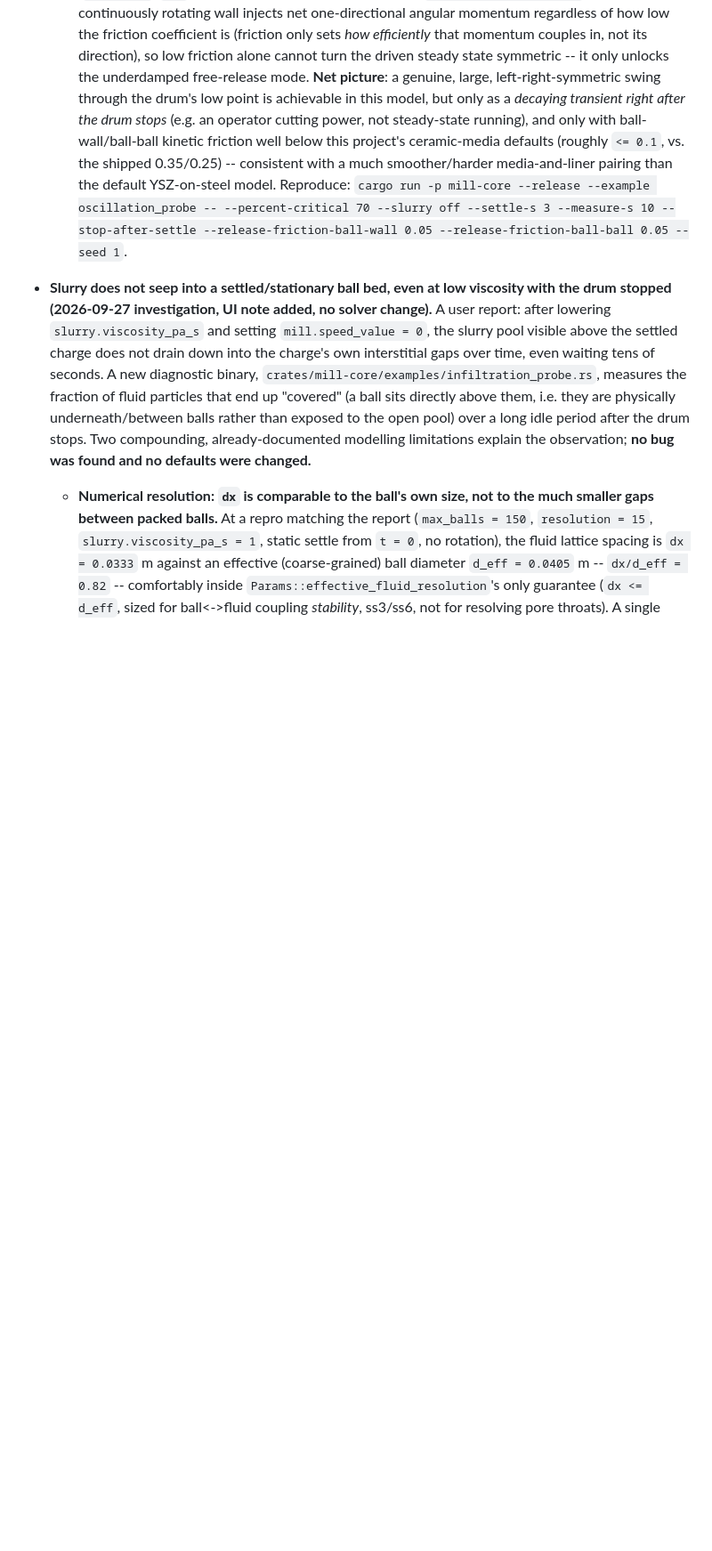
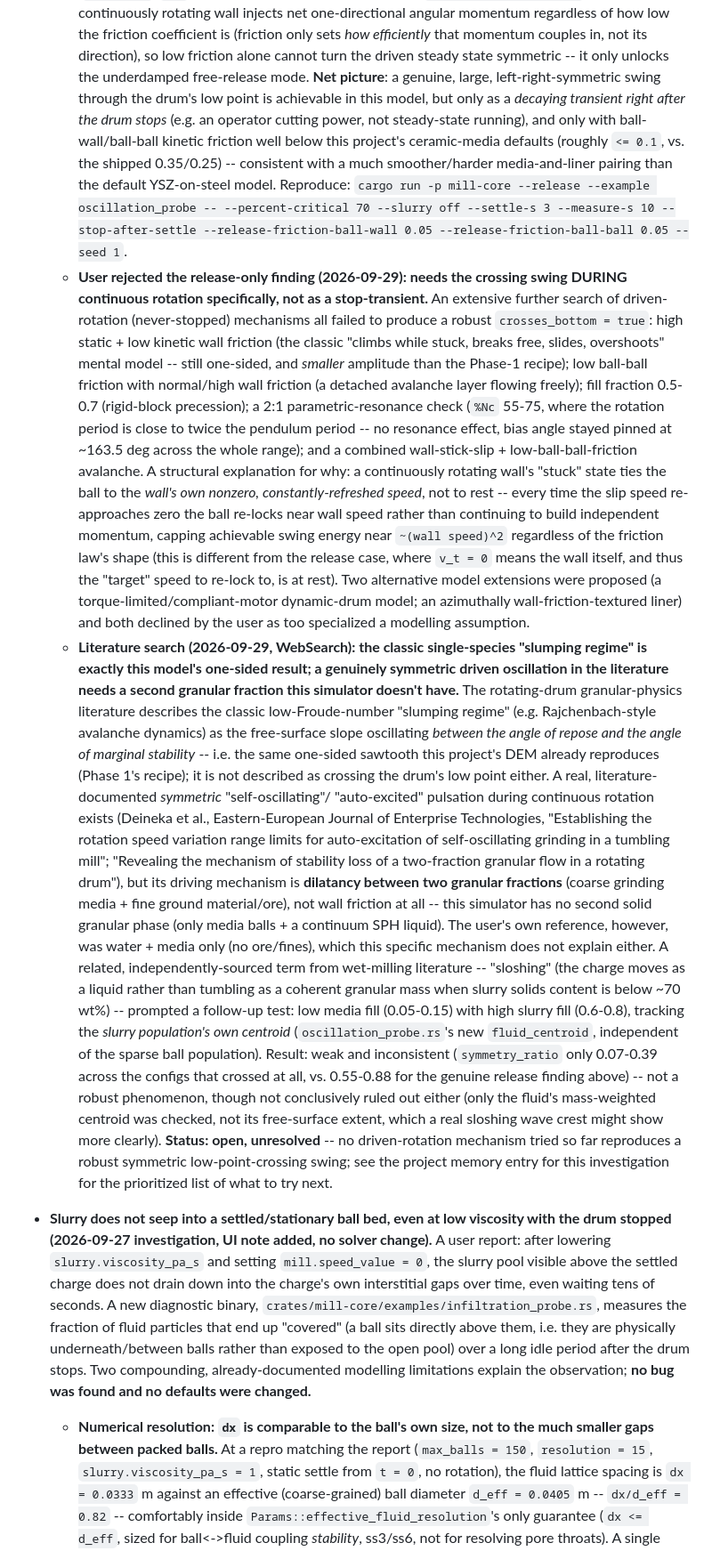
Before and after one commit to ToshihiroIguchi/MillDynamics3, a Markdown page: docs/PHYSICS.md, the part around the change. Shown at 89% size. Rendered like a GitHub page; blank space fills up the shorter version.

Commit message:
Document Phase 4: driven-rotation search still unresolved
docs/PHYSICS.md ss9: record the extensive further driven-rotation
mechanism search (stick-slip per the user's own mental model,
avalanche, rigid-block, 2:1 parametric resonance, combined stick-slip
+ avalanche) and why each failed, plus the literature search findings
(classic single-species "slumping regime" matches this model's
one-sided result; the literature's genuine symmetric self-oscillating
pulsation needs a second granular fraction this simulator doesn't
model; the water-dominated "sloshing" follow-up gave only weak,
inconsistent crossings). Explicitly left open/unresolved for a future
session, with next-step suggestions (check fluid free-surface extent,
not just centroid).

Co-Authored-By: Claude Sonnet 5 <noreply@anthropic.com>
Claude-Session: https://claude.ai/code/session_01YBVAkaNFtye3F6ZNxpP8Eq

```diff
--- a/docs/PHYSICS.md
+++ b/docs/PHYSICS.md
@@ -1446,6 +1446,52 @@ state after calling `compute`:
     Reproduce: `cargo run -p mill-core --release --example oscillation_probe --
     --percent-critical 70 --slurry off --settle-s 3 --measure-s 10 --stop-after-settle
     --release-friction-ball-wall 0.05 --release-friction-ball-ball 0.05 --seed 1`.
+  - **User rejected the release-only finding (2026-09-29): needs the crossing swing DURING
+    continuous rotation specifically, not as a stop-transient.** An extensive further search of
+    driven-rotation (never-stopped) mechanisms all failed to produce a robust `crosses_bottom =
+    true`: high static + low kinetic wall friction (the classic "climbs while stuck, breaks free,
+    slides, overshoots" mental model -- still one-sided, and *smaller* amplitude than the Phase-1
+    recipe); low ball-ball friction with normal/high wall friction (a detached avalanche layer
+    flowing freely); fill fraction 0.5-0.7 (rigid-block precession); a 2:1 parametric-resonance
+    check (`%Nc` 55-75, where the rotation period is close to twice the pendulum period -- no
+    resonance effect, bias angle stayed pinned at ~163.5 deg across the whole range); and a
+    combined wall-stick-slip + low-ball-ball-friction avalanche. A structural explanation for why:
+    a continuously rotating wall's "stuck" state ties the ball to the *wall's own nonzero,
+    constantly-refreshed speed*, not to rest -- every time the slip speed re-approaches zero the
+    ball re-locks near wall speed rather than continuing to build independent momentum, capping
+    achievable swing energy near `~(wall speed)^2` regardless of the friction law's shape (this is
+    different from the release case, where `v_t = 0` means the wall itself, and thus the "target"
+    speed to re-lock to, is at rest). Two alternative model extensions were proposed (a
+    torque-limited/compliant-motor dynamic-drum model; an azimuthally wall-friction-textured
+    liner) and both declined by the user as too specialized a modelling assumption.
+  - **Literature search (2026-09-29, WebSearch): the classic single-species "slumping regime" is
+    exactly this model's one-sided result; a genuinely symmetric driven oscillation in the
+    literature needs a second granular fraction this simulator doesn't have.** The rotating-drum
+    granular-physics literature describes the classic low-Froude-number "slumping regime" (e.g.
+    Rajchenbach-style avalanche dynamics) as the free-surface slope oscillating *between the angle
+    of repose and the angle of marginal stability* -- i.e. the same one-sided sawtooth this
+    project's DEM already reproduces (Phase 1's recipe); it is not described as crossing the
+    drum's low point either. A real, literature-documented *symmetric* "self-oscillating"/
+    "auto-excited" pulsation during continuous rotation exists (Deineka et al.,
+    Eastern-European Journal of Enterprise Technologies, "Establishing the rotation speed
+    variation range limits for auto-excitation of self-oscillating grinding in a tumbling mill";
+    "Revealing the mechanism of stability loss of a two-fraction granular flow in a rotating
+    drum"), but its driving mechanism is **dilatancy between two granular fractions** (coarse
+    grinding media + fine ground material/ore), not wall friction at all -- this simulator has no
+    second solid granular phase (only media balls + a continuum SPH liquid). The user's own
+    reference, however, was water + media only (no ore/fines), which this specific mechanism does
+    not explain either. A related, independently-sourced term from wet-milling literature --
+    "sloshing" (the charge moves as a liquid rather than tumbling as a coherent granular mass when
+    slurry solids content is below ~70 wt%) -- prompted a follow-up test: low media fill
+    (0.05-0.15) with high slurry fill (0.6-0.8), tracking the *slurry population's own centroid*
+    (`oscillation_probe.rs`'s new `fluid_centroid`, independent of the sparse ball population).
+    Result: weak and inconsistent (`symmetry_ratio` only 0.07-0.39 across the configs that crossed
+    at all, vs. 0.55-0.88 for the genuine release finding above) -- not a robust phenomenon, though
+    not conclusively ruled out either (only the fluid's mass-weighted centroid was checked, not its
+    free-surface extent, which a real sloshing wave crest might show more clearly). **Status: open,
+    unresolved** -- no driven-rotation mechanism tried so far reproduces a robust symmetric
+    low-point-crossing swing; see the project memory entry for this investigation for the
+    prioritized list of what to try next.
 - **Slurry does not seep into a settled/stationary ball bed, even at low viscosity with the drum
   stopped (2026-09-27 investigation, UI note added, no solver change).** A user report: after
   lowering `slurry.viscosity_pa_s` and setting `mill.speed_value = 0`, the slurry pool visible above
```
